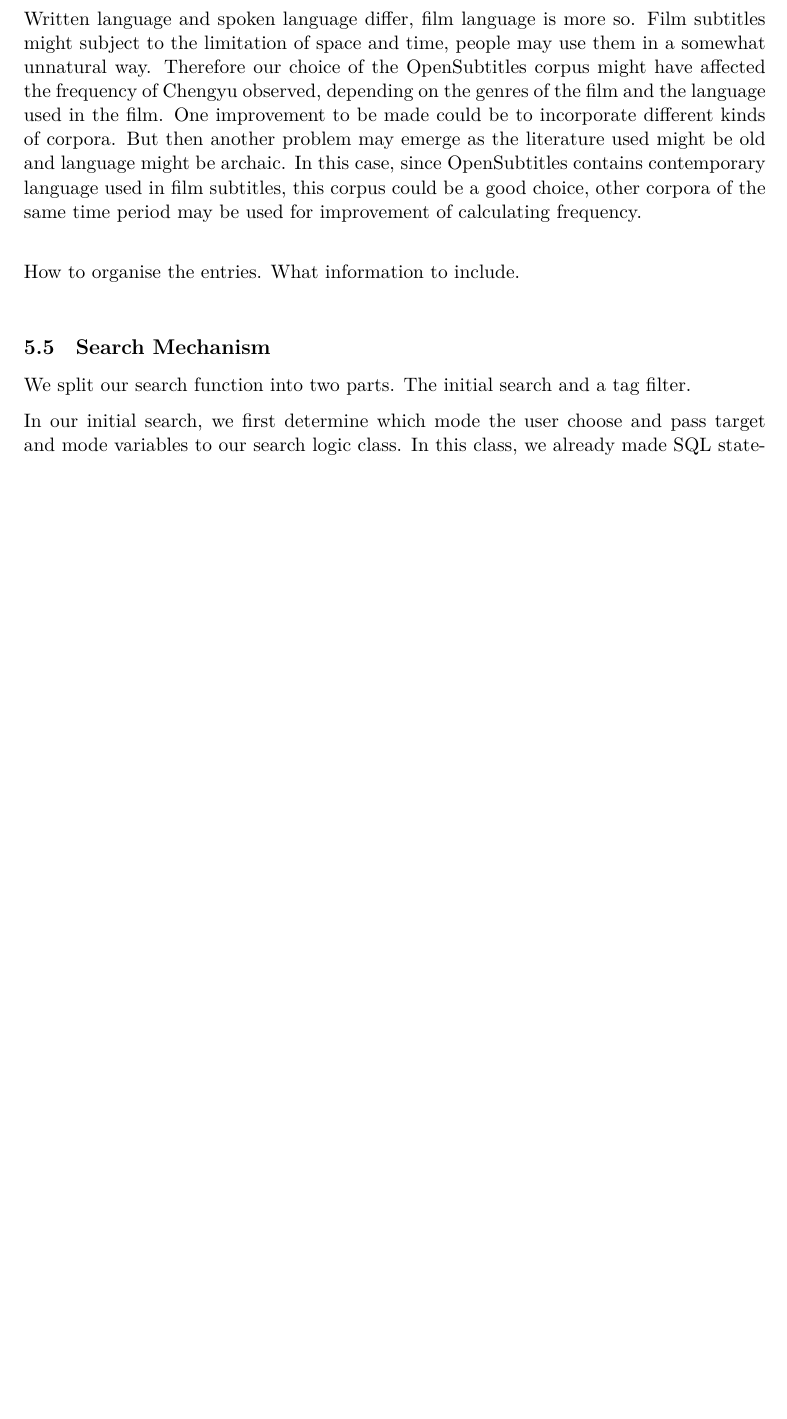
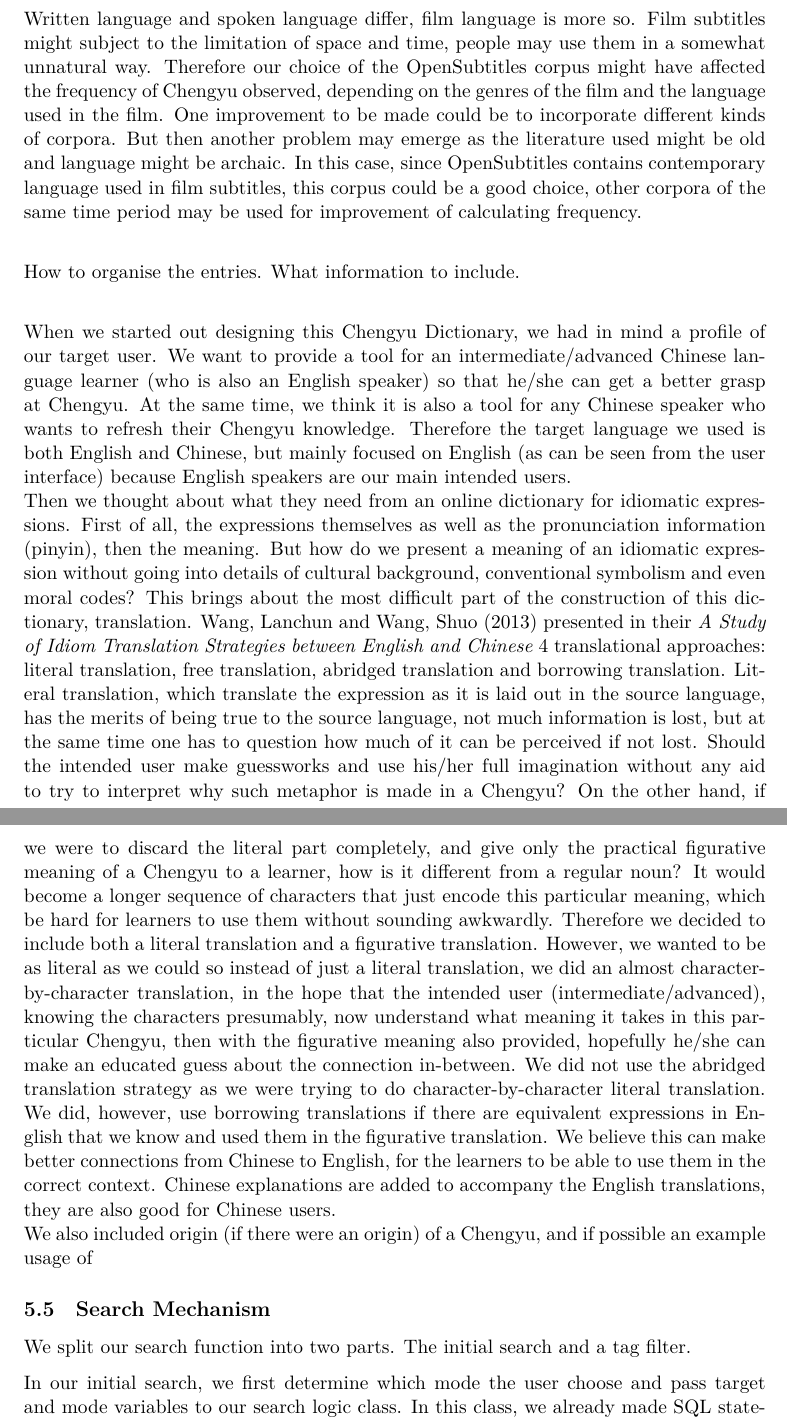
Before and after one commit to MegamindHenry/chengyu-dictionary, a LaTeX document (Chengyu-Dict Project Documentation.tex): part of page 4 of 9 before the commit and two parts of pages 4 and 5 of 10 after it, the two joined at a grey line, cut so that both start at the same text, the shorter picture padded with empty space. Compiled offline with XeLaTeX.

Commit message:
Update Chengyu-Dict Project Documentation.tex

```diff
--- a/Chengyu-Dict Project Documentation.tex
+++ b/Chengyu-Dict Project Documentation.tex
@@ -79,6 +79,10 @@ These are Chengyu collected from the web, with a total count of 12976 entries. E
 \indent Written language and spoken language differ, film language is more so. Film subtitles might subject to the limitation of space and time, people may use them in a somewhat unnatural way. Therefore our choice of the OpenSubtitles corpus might have affected the frequency of Chengyu observed, depending on the genres of the film and the language used in the film. One improvement to be made could be to incorporate different kinds of corpora. But then another problem may emerge as the literature used might be old and language might be archaic. In this case, since OpenSubtitles contains contemporary language used in film subtitles, this corpus could be a good choice, other corpora of the same time period may be used for improvement of calculating frequency.\\
 
 \indent How to organise the entries. What information to include. \\
+
+\indent When we started out designing this Chengyu Dictionary, we had in mind a profile of our target user. We want to provide a tool for an intermediate/advanced Chinese language learner (who is also an English speaker) so that he/she can get a better grasp at Chengyu. At the same time, we think it is also a tool for any Chinese speaker who wants to refresh their Chengyu knowledge. Therefore the target language we used is both English and Chinese, but mainly focused on English (as can be seen from the user interface) because English speakers are our main intended users.\\
+Then we thought about what they need from an online dictionary for idiomatic expressions. First of all, the expressions themselves as well as the pronunciation information (pinyin), then the meaning. But how do we present a meaning of an idiomatic expression without going into details of cultural background, conventional symbolism and even moral codes? This brings about the most difficult part of the construction of this dictionary, translation. Wang, Lanchun and Wang, Shuo (2013) presented in their \textit{A Study of Idiom Translation Strategies between English and Chinese} 4 translational approaches: literal translation, free translation, abridged translation and borrowing translation. Literal translation, which translate the expression as it is laid out in the source language, has the merits of being true to the source language, not much information is lost, but at the same time one has to question how much of it can be perceived if not lost. Should the intended user make guessworks and use his/her full imagination without any aid to try to interpret why such metaphor is made in a Chengyu? On the other hand, if we were to discard the literal part completely, and give only the practical figurative meaning of a Chengyu to a learner, how is it different from a regular noun? It would become a longer sequence of characters  that just encode this particular meaning, which be hard for learners to use them without sounding awkwardly. Therefore we decided to include both a literal translation and a figurative translation. However, we wanted to be as literal as we could so instead of just a literal translation, we did an almost character-by-character translation, in the hope that the intended user (intermediate/advanced), knowing the characters presumably, now understand what meaning it takes in this particular Chengyu, then with the figurative meaning also provided, hopefully he/she can make an educated guess about the connection in-between. We did not use the abridged translation strategy as we were trying to do character-by-character literal translation. We did, however, use borrowing translations if there are equivalent expressions in English that we know and used them in the figurative translation. We believe this can make better connections from Chinese to English, for the learners to be able to use them in the correct context. Chinese explanations are added to accompany the English translations, they are also good for Chinese users.\\
+We also included origin (if there were an origin) of a Chengyu, and if possible an example usage of
 
 \subsection{Search Mechanism}
 
```
Also changed, not shown: Chengyu-Dict Project Documentation.tex (2 more changed lines).
